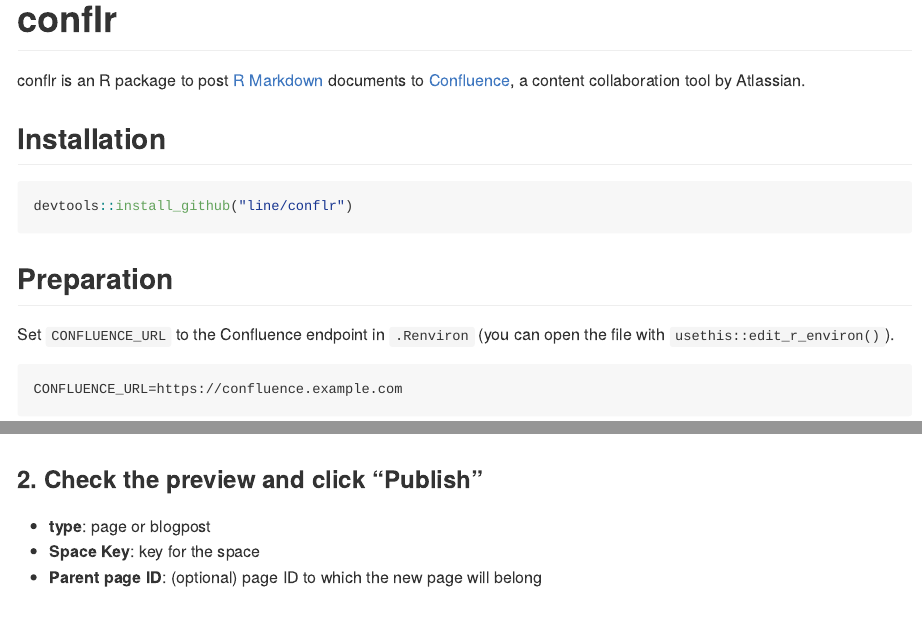
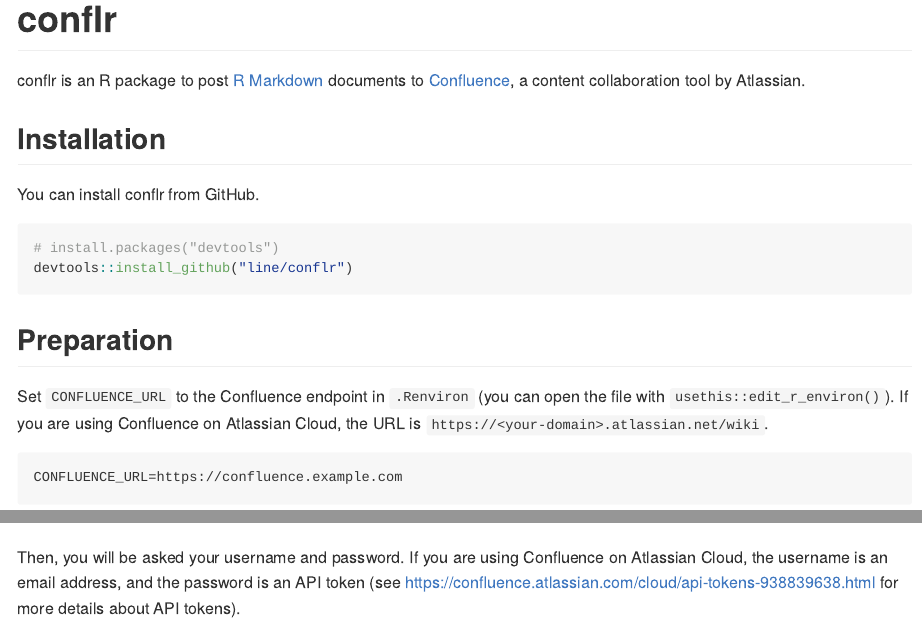
Before and after one commit to line/conflr, an R Markdown document (README.Rmd): the page in a window 1100 px wide, from its top, and a second part further down, joined at a grey line. The pictures show the output file README.md that the author committed with the source, drawn offline in the style of GitHub; badge pictures from the web are left out.

Commit message:
Update README and pkgdown about Atlassian Cloud

````diff
--- a/README.Rmd
+++ b/README.Rmd
@@ -21,13 +21,16 @@
 
 ## Installation
 
-```r
+You can install conflr from GitHub.
+
+``` r
+# install.packages("devtools")
 devtools::install_github("line/conflr")
 ```
 
 ## Preparation
 
-Set `CONFLUENCE_URL` to the Confluence endpoint in `.Renviron` (you can open the file with `usethis::edit_r_environ()`).
+Set `CONFLUENCE_URL` to the Confluence endpoint in `.Renviron` (you can open the file with `usethis::edit_r_environ()`). If you are using Confluence on Atlassian Cloud, the URL is `https://<your-domain>.atlassian.net/wiki`.
 
 ```
 CONFLUENCE_URL=https://confluence.example.com
@@ -43,3 +46,4 @@
 
 ![](./man/figures/screenshot2.png)
 
+Then, you will be asked your username and password. If you are using Confluence on Atlassian Cloud, the username is an email address, and the password is an API token (see <https://confluence.atlassian.com/cloud/api-tokens-938839638.html> for more details about API tokens).
@@ -46,5 +53,2 @@
 ### 2. Check the preview and click "Publish"
 
-* **type**: page or blogpost
-* **Space Key**: key for the space
-* **Parent page ID**: (optional) page ID to which the new page will belong
````
Also changed, not shown: README.md, docs/pkgdown.yml, README.Rmd (8 more changed lines), 14 other files.
